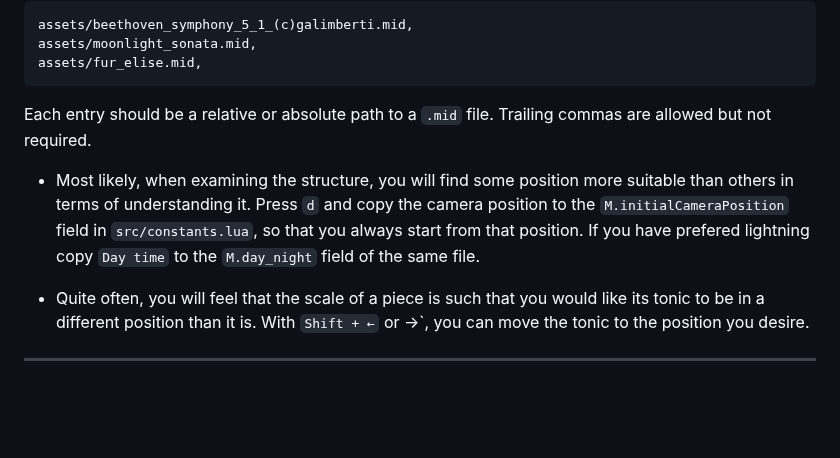
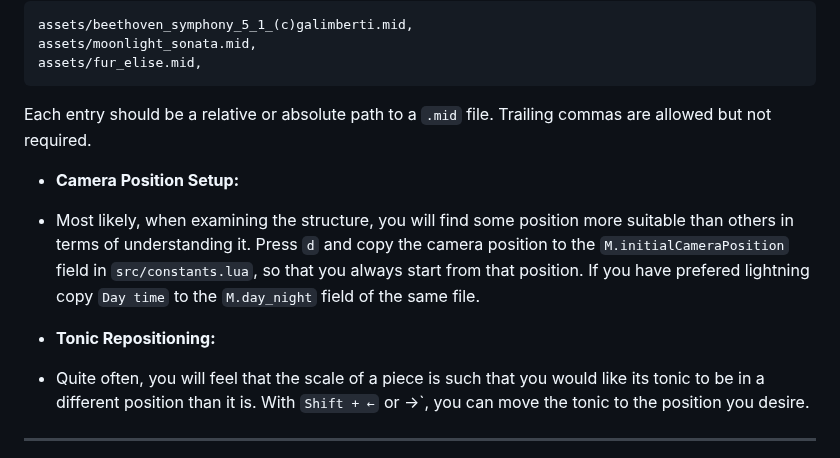
Before and after one commit to jimishol/cholidean-harmony-structure, a Markdown page: README.md, the part around the change. GitHub-like rendering; blank space fills up the shorter version.

Commit message:
τροποποίηση:     README.md

````diff
--- a/README.md
+++ b/README.md
@@ -225,7 +225,11 @@ assets/fur_elise.mid,
 ```
 Each entry should be a relative or absolute path to a `.mid` file. Trailing commas are allowed but not required.
 
+* **Camera Position Setup:**
+
 - Most likely, when examining the structure, you will find some position more suitable than others in terms of understanding it. Press `d` and copy the camera position to the `M.initialCameraPosition` field in `src/constants.lua`, so that you always start from that position. If you have prefered lightning copy `Day time` to the `M.day_night` field of the same file.
+
+* **Tonic Repositioning:**
 
 - Quite often, you will feel that the scale of a piece is such that you would like its tonic to be in a different position than it is. With `Shift + ←` or →`, you can move the tonic to the position you desire.
 
````
